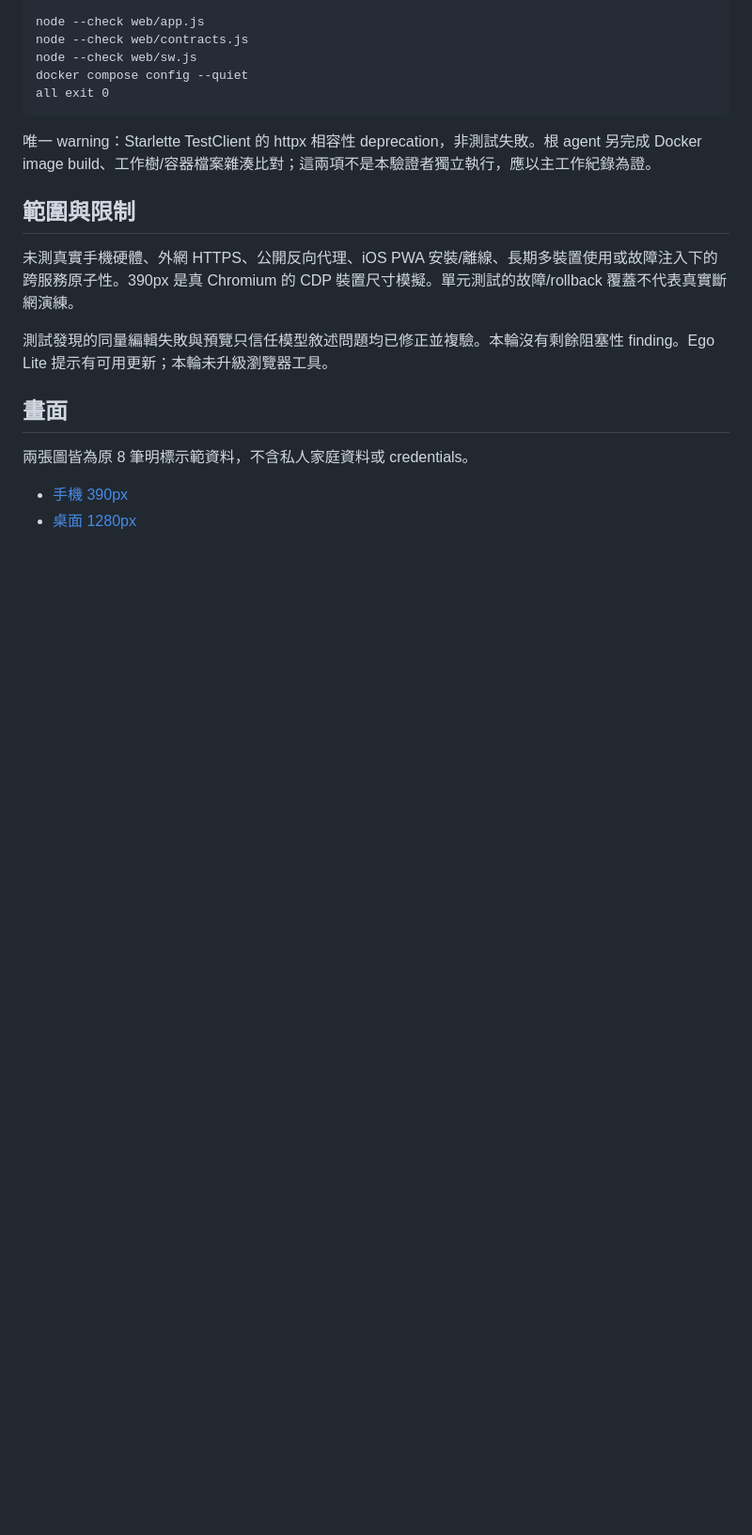
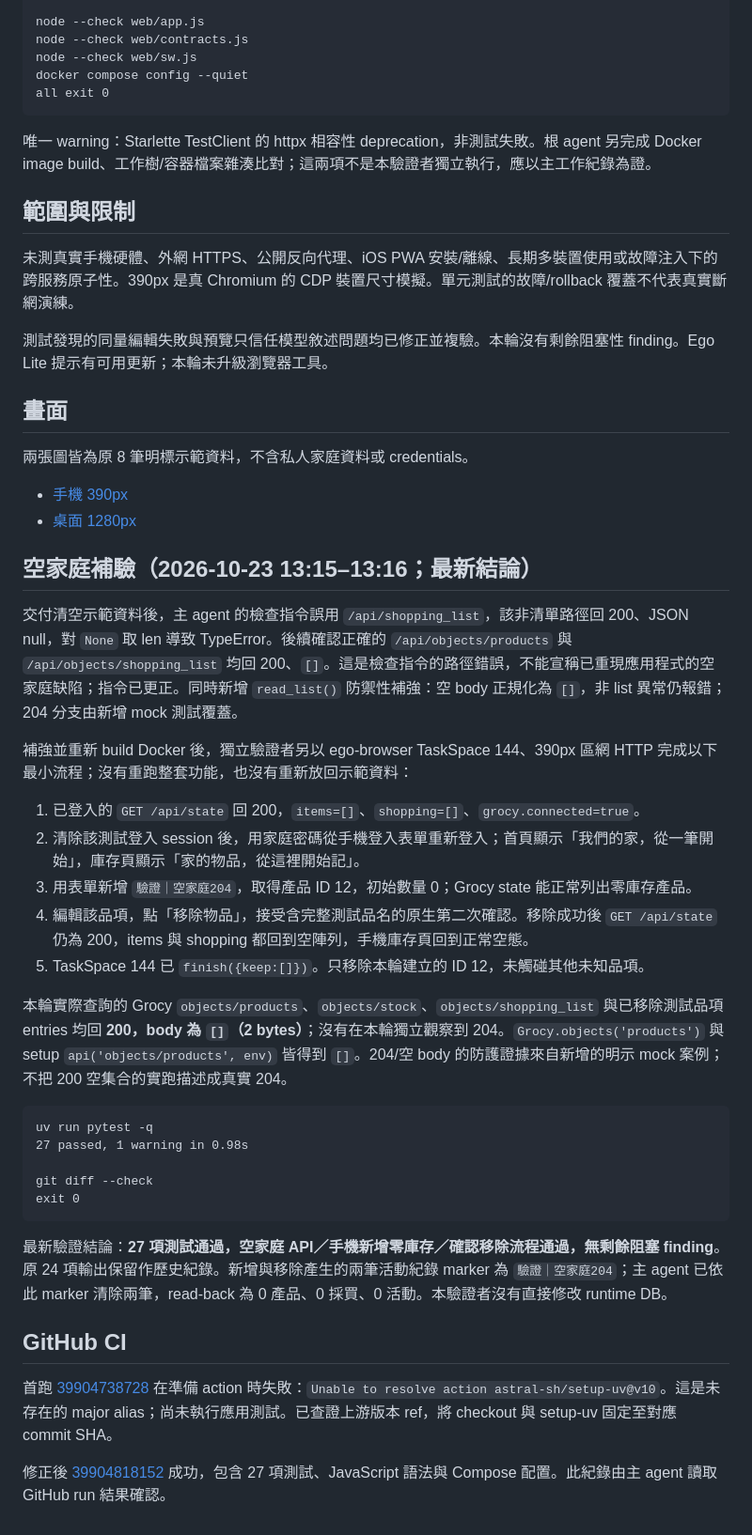
Before and after one commit to Yueh-H/joyful-home, a Markdown page: docs/verification.md, the part around the change. Shown at 94% size. GitHub-like rendering; blank space fills up the shorter version.

Commit message:
Record independent browser and empty-household verification

````diff
--- a/docs/verification.md
+++ b/docs/verification.md
@@ -79,3 +79,33 @@ all exit 0
 
 - [手機 390px](screenshots/mobile.png)
 - [桌面 1280px](screenshots/desktop.png)
+
+## 空家庭補驗（2026-10-23 13:15–13:16；最新結論）
+
+交付清空示範資料後，主 agent 的檢查指令誤用 `/api/shopping_list`，該非清單路徑回 200、JSON null，對 `None` 取 len 導致 TypeError。後續確認正確的 `/api/objects/products` 與 `/api/objects/shopping_list` 均回 200、`[]`。這是檢查指令的路徑錯誤，不能宣稱已重現應用程式的空家庭缺陷；指令已更正。同時新增 `read_list()` 防禦性補強：空 body 正規化為 `[]`，非 list 異常仍報錯；204 分支由新增 mock 測試覆蓋。
+
+補強並重新 build Docker 後，獨立驗證者另以 ego-browser TaskSpace 144、390px 區網 HTTP 完成以下最小流程；沒有重跑整套功能，也沒有重新放回示範資料：
+
+1. 已登入的 `GET /api/state` 回 200，`items=[]`、`shopping=[]`、`grocy.connected=true`。
+2. 清除該測試登入 session 後，用家庭密碼從手機登入表單重新登入；首頁顯示「我們的家，從一筆開始」，庫存頁顯示「家的物品，從這裡開始記」。
+3. 用表單新增 `驗證｜空家庭204`，取得產品 ID 12，初始數量 0；Grocy state 能正常列出零庫存產品。
+4. 編輯該品項，點「移除物品」，接受含完整測試品名的原生第二次確認。移除成功後 `GET /api/state` 仍為 200，items 與 shopping 都回到空陣列，手機庫存頁回到正常空態。
+5. TaskSpace 144 已 `finish({keep:[]})`。只移除本輪建立的 ID 12，未觸碰其他未知品項。
+
+本輪實際查詢的 Grocy `objects/products`、`objects/stock`、`objects/shopping_list` 與已移除測試品項 entries 均回 **200，body 為 `[]`（2 bytes）**；沒有在本輪獨立觀察到 204。`Grocy.objects('products')` 與 setup `api('objects/products', env)` 皆得到 `[]`。204/空 body 的防護證據來自新增的明示 mock 案例；不把 200 空集合的實跑描述成真實 204。
+
+```text
+uv run pytest -q
+27 passed, 1 warning in 0.98s
+
+git diff --check
+exit 0
+```
+
+最新驗證結論：**27 項測試通過，空家庭 API／手機新增零庫存／確認移除流程通過，無剩餘阻塞 finding**。原 24 項輸出保留作歷史紀錄。新增與移除產生的兩筆活動紀錄 marker 為 `驗證｜空家庭204`；主 agent 已依此 marker 清除兩筆，read-back 為 0 產品、0 採買、0 活動。本驗證者沒有直接修改 runtime DB。
+
+## GitHub CI
+
+首跑 [39904738728](https://github.com/Yueh-H/joyful-home/actions/runs/39904738728) 在準備 action 時失敗：`Unable to resolve action astral-sh/setup-uv@v10`。這是未存在的 major alias；尚未執行應用測試。已查證上游版本 ref，將 checkout 與 setup-uv 固定至對應 commit SHA。
+
+修正後 [39904818152](https://github.com/Yueh-H/joyful-home/actions/runs/39904818152) 成功，包含 27 項測試、JavaScript 語法與 Compose 配置。此紀錄由主 agent 讀取 GitHub run 結果確認。
````
Also changed, not shown: README.md (+1 -1 lines).
